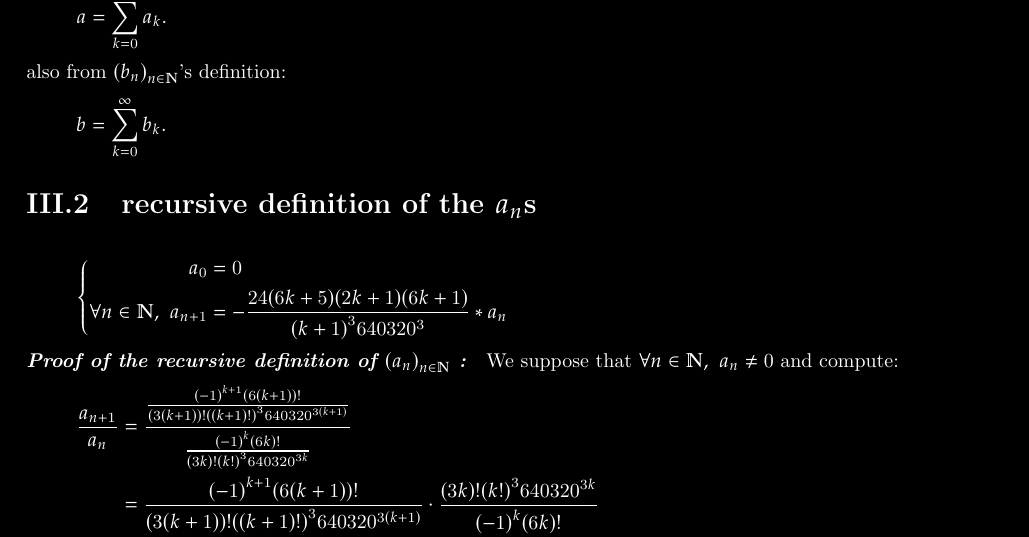
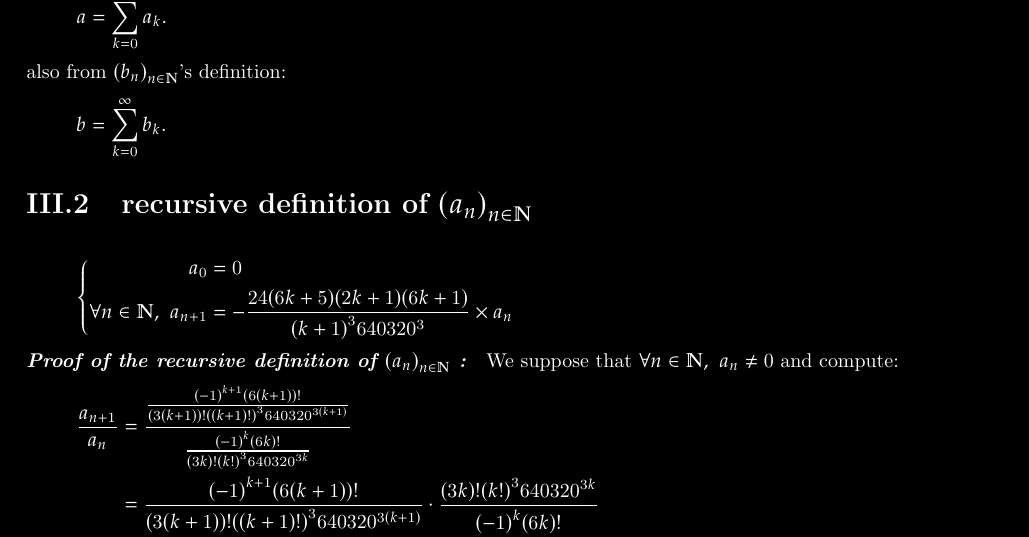
Before and after one commit to ThePythonCoder2006/Pi-chuck, a LaTeX document (computation_steps.tex): part of page 4 of 4, cut so that both start at the same text. The pictures show the PDF file computation_steps.pdf that the author committed with the source.

Commit message:
small fixes in latex

```diff
--- a/computation_steps.tex
+++ b/computation_steps.tex
@@ -85,13 +85,13 @@ also from $ {(b_n)}_{n \in \N}$'s definition:
   b = \sum_{k=0}^{\infty} b_k
   .\]
 
-\section{recursive definition of the $a_n$s}
+\section{recursive definition of ${(a_n)}_{n \in \N}$}
 
 \begin{align*}
   \left\{
   \begin{aligned}
     a_0                          & = 0                                                                  \\
-    \forall n \in \N,\ a_{n + 1} & = -\frac{24(6k + 5)(2k + 1)(6k + 1)}{{(k + 1)}^{3} 640320^{3}} * a_n \\
+    \forall n \in \N,\ a_{n + 1} & = -\frac{24(6k + 5)(2k + 1)(6k + 1)}{{(k + 1)}^{3} 640320^{3}} \times a_n \\
   \end{aligned}
   \right.
 \end{align*}
```
Also changed, not shown: computation_steps.pdf.
